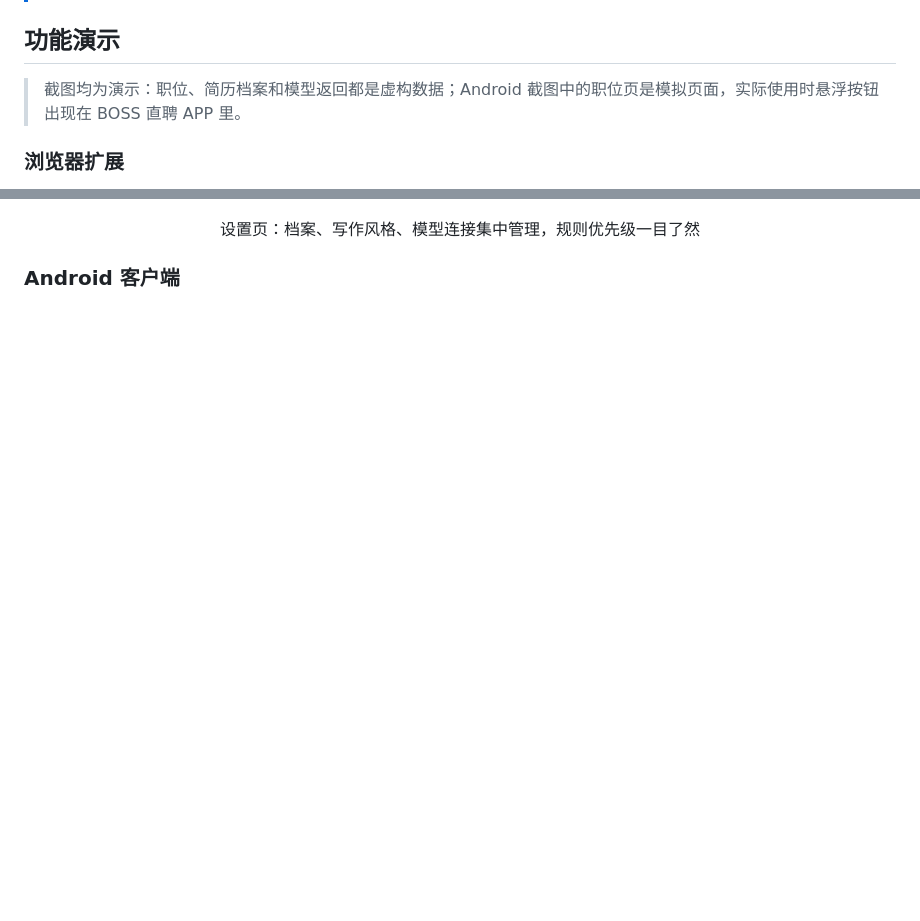
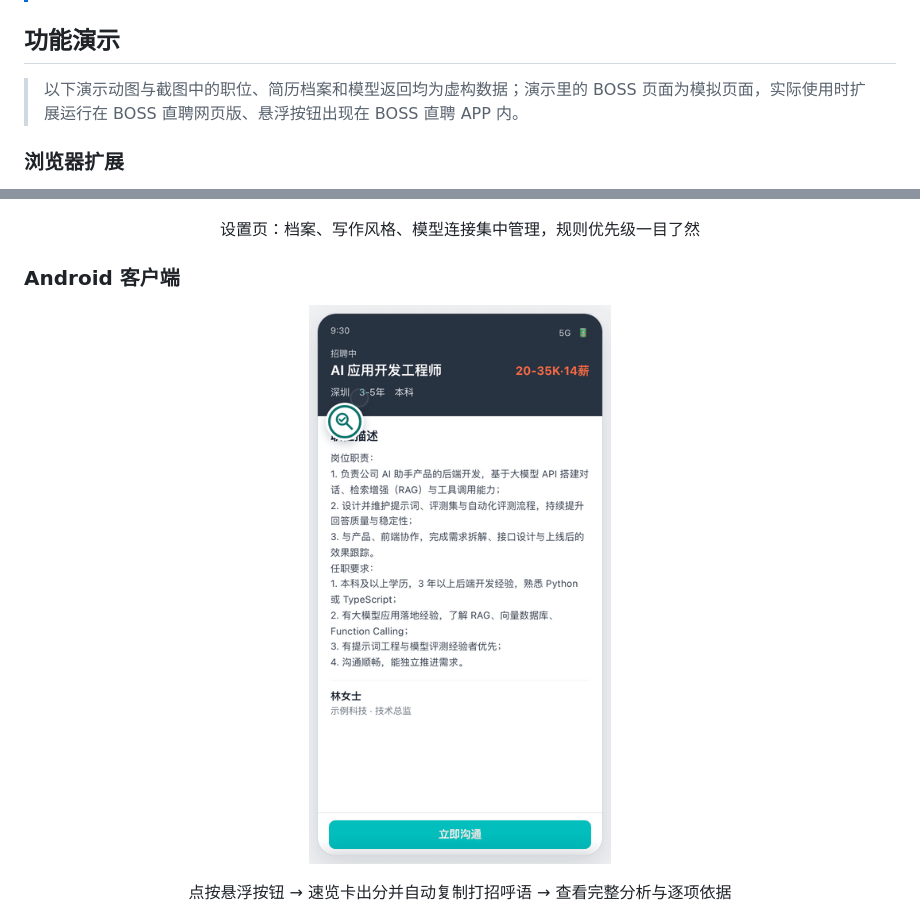
Before and after one commit to IceWindy233/joblens, a Markdown page: README.md, 2 parts joined by grey strips. Rendered like a GitHub page; pictures changed too: docs/images/android-demo.gif (added); blank space fills up the shorter version.

Commit message:
docs(readme): 补充功能演示 GIF

```diff
--- a/README.md
+++ b/README.md
@@ -21,6 +21,6 @@ JobLens 有两种用法，共用同一套档案、规则、模型设置与分析
 
 ## 功能演示
 
-> 截图均为演示：职位、简历档案和模型返回都是虚构数据；Android 截图中的职位页是模拟页面，实际使用时悬浮按钮出现在 BOSS 直聘 APP 里。
+> 以下演示动图与截图中的职位、简历档案和模型返回均为虚构数据；演示里的 BOSS 页面为模拟页面，实际使用时扩展运行在 BOSS 直聘网页版、悬浮按钮出现在 BOSS 直聘 APP 内。
 
 ### 浏览器扩展
@@ -42,6 +45,9 @@ JobLens 有两种用法，共用同一套档案、规则、模型设置与分析
 <p align="center">设置页：档案、写作风格、模型连接集中管理，规则优先级一目了然</p>
 
 ### Android 客户端
+
+<p align="center"><img src="docs/images/android-demo.gif" alt="Android 客户端交互演示：点按悬浮按钮分析、速览卡出分并自动复制、展开详情面板" width="320"></p>
+<p align="center">点按悬浮按钮 → 速览卡出分并自动复制打招呼语 → 查看完整分析与逐项依据</p>
 
 <p align="center"><img src="docs/images/android-flow.png" alt="识别职位、点按分析、出分并复制打招呼语、查看详情"></p>
 <p align="center">识别到职位 → 点按悬浮按钮开始分析 → 出分并自动复制打招呼语 → 查看详情</p>
```
Also changed, not shown: other parts of README.md (+3 -0 lines), 1 other file.
